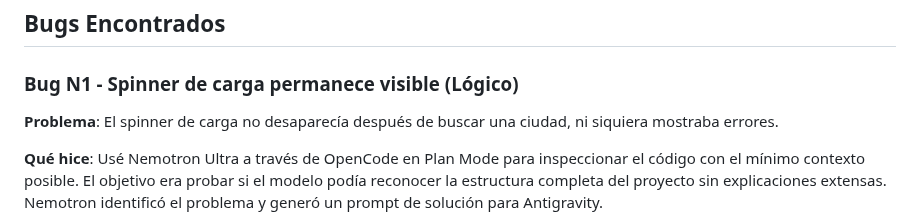
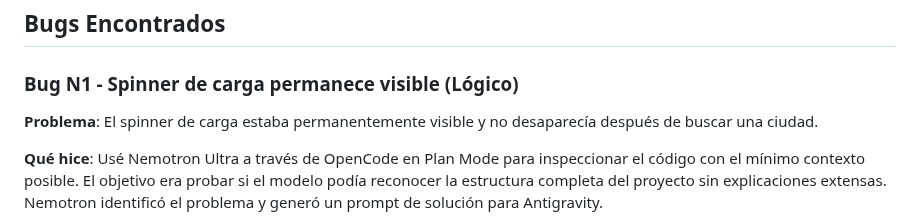
Before and after one commit to MarAlvGEN/AI_MODULE-WHEATER_APP, a Markdown page: README.md, the part around the change. Drawn GitHub-style.

Commit message:
Clarify Bug N1 description in README
Updated the description of Bug N1 to clarify the issue with the loading spinner.

```diff
--- a/README.md
+++ b/README.md
@@ -77,7 +77,7 @@ Ver: [prompts/01-prompt-inicial.md](prompts/01-prompt-inicial.md)
 
 ### Bug N1 - Spinner de carga permanece visible (Lógico)
 
-**Problema**: El spinner de carga no desaparecía después de buscar una ciudad, ni siquiera mostraba errores.
+**Problema**: El spinner de carga estaba permanentemente visible y no desaparecía después de buscar una ciudad.
 
 **Qué hice**: Usé Nemotron Ultra a través de OpenCode en Plan Mode para inspeccionar el código con el mínimo contexto posible. El objetivo era probar si el modelo podía reconocer la estructura completa del proyecto sin explicaciones extensas. Nemotron identificó el problema y generó un prompt de solución para Antigravity.
 
```
